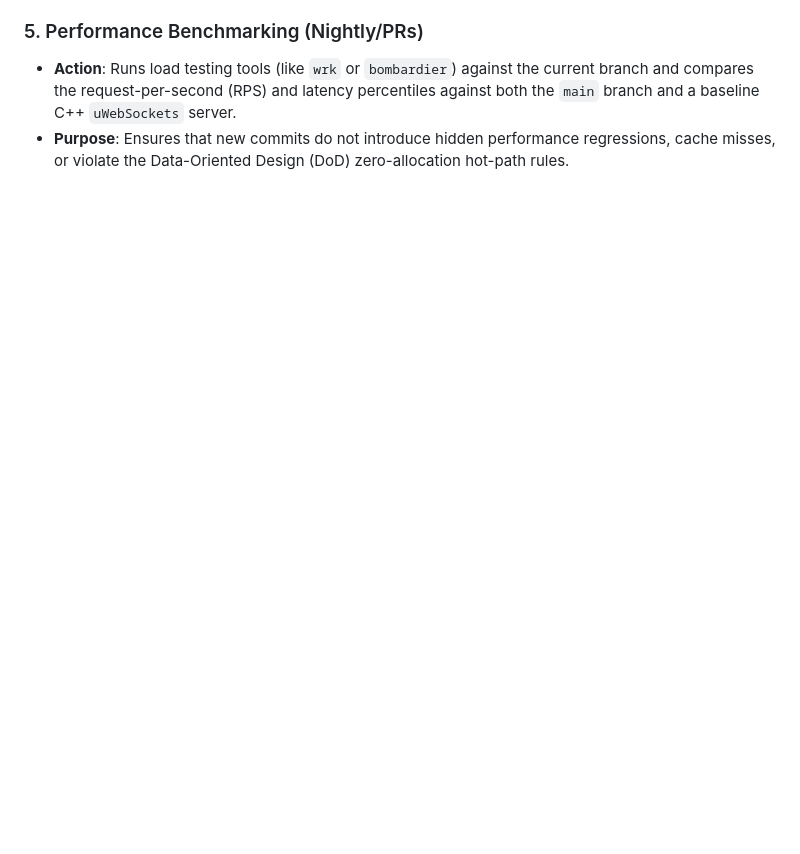
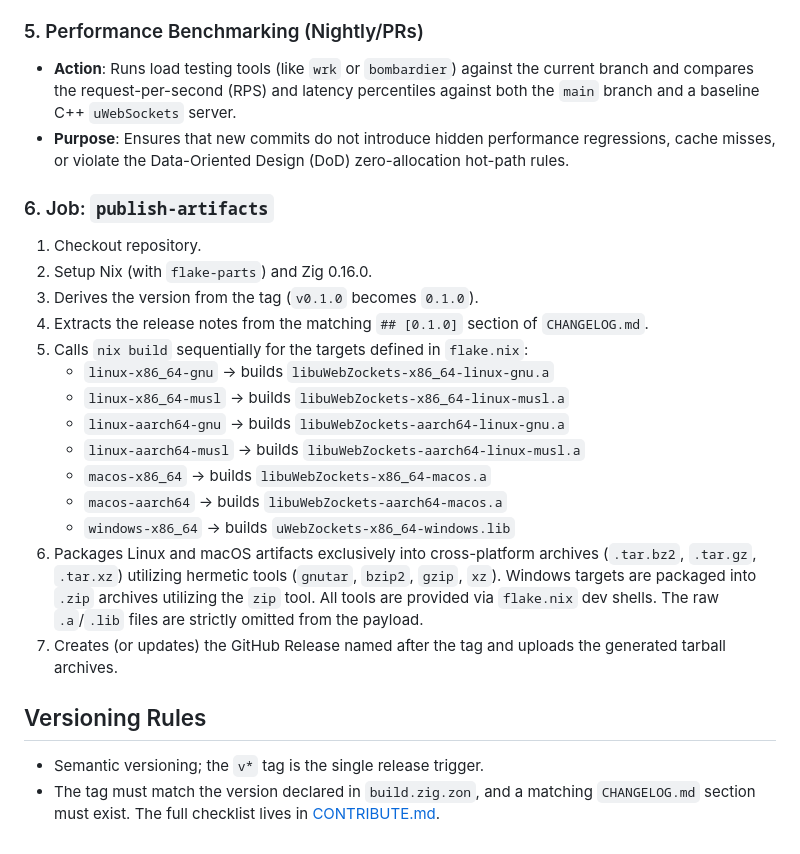
Before and after one commit to farbenbuilds/uWebZockets, a Markdown page: CI_CD_PIPELINE.md, the part around the change. Drawn GitHub-style; blank space fills up the shorter version.

Commit message:
Docs: Update CI_CD_PIPELINE.md with publish-artifacts and versioning rules

```diff
--- a/CI_CD_PIPELINE.md
+++ b/CI_CD_PIPELINE.md
@@ -44,3 +44,23 @@ To position `uWebZockets` as a commercial-grade alternative to `uWebSockets`, we
 ### 5. Performance Benchmarking (Nightly/PRs)
 - **Action**: Runs load testing tools (like `wrk` or `bombardier`) against the current branch and compares the request-per-second (RPS) and latency percentiles against both the `main` branch and a baseline C++ `uWebSockets` server.
 - **Purpose**: Ensures that new commits do not introduce hidden performance regressions, cache misses, or violate the Data-Oriented Design (DoD) zero-allocation hot-path rules.
+
+### 6. Job: `publish-artifacts`
+1. Checkout repository.
+2. Setup Nix (with `flake-parts`) and Zig 0.16.0.
+3. Derives the version from the tag (`v0.1.0` becomes `0.1.0`).
+4. Extracts the release notes from the matching `## [0.1.0]` section of `CHANGELOG.md`.
+5. Calls `nix build` sequentially for the targets defined in `flake.nix`:
+   - `linux-x86_64-gnu` -> builds `libuWebZockets-x86_64-linux-gnu.a`
+   - `linux-x86_64-musl` -> builds `libuWebZockets-x86_64-linux-musl.a`
+   - `linux-aarch64-gnu` -> builds `libuWebZockets-aarch64-linux-gnu.a`
+   - `linux-aarch64-musl` -> builds `libuWebZockets-aarch64-linux-musl.a`
+   - `macos-x86_64` -> builds `libuWebZockets-x86_64-macos.a`
+   - `macos-aarch64` -> builds `libuWebZockets-aarch64-macos.a`
+   - `windows-x86_64` -> builds `uWebZockets-x86_64-windows.lib`
+6. Packages Linux and macOS artifacts exclusively into cross-platform archives (`.tar.bz2`, `.tar.gz`, `.tar.xz`) utilizing hermetic tools (`gnutar`, `bzip2`, `gzip`, `xz`). Windows targets are packaged into `.zip` archives utilizing the `zip` tool. All tools are provided via `flake.nix` dev shells. The raw `.a`/`.lib` files are strictly omitted from the payload.
+7. Creates (or updates) the GitHub Release named after the tag and uploads the generated tarball archives.
+
+## Versioning Rules
+- Semantic versioning; the `v*` tag is the single release trigger.
+- The tag must match the version declared in `build.zig.zon`, and a matching `CHANGELOG.md` section must exist. The full checklist lives in [CONTRIBUTE.md](CONTRIBUTE.md).
```
